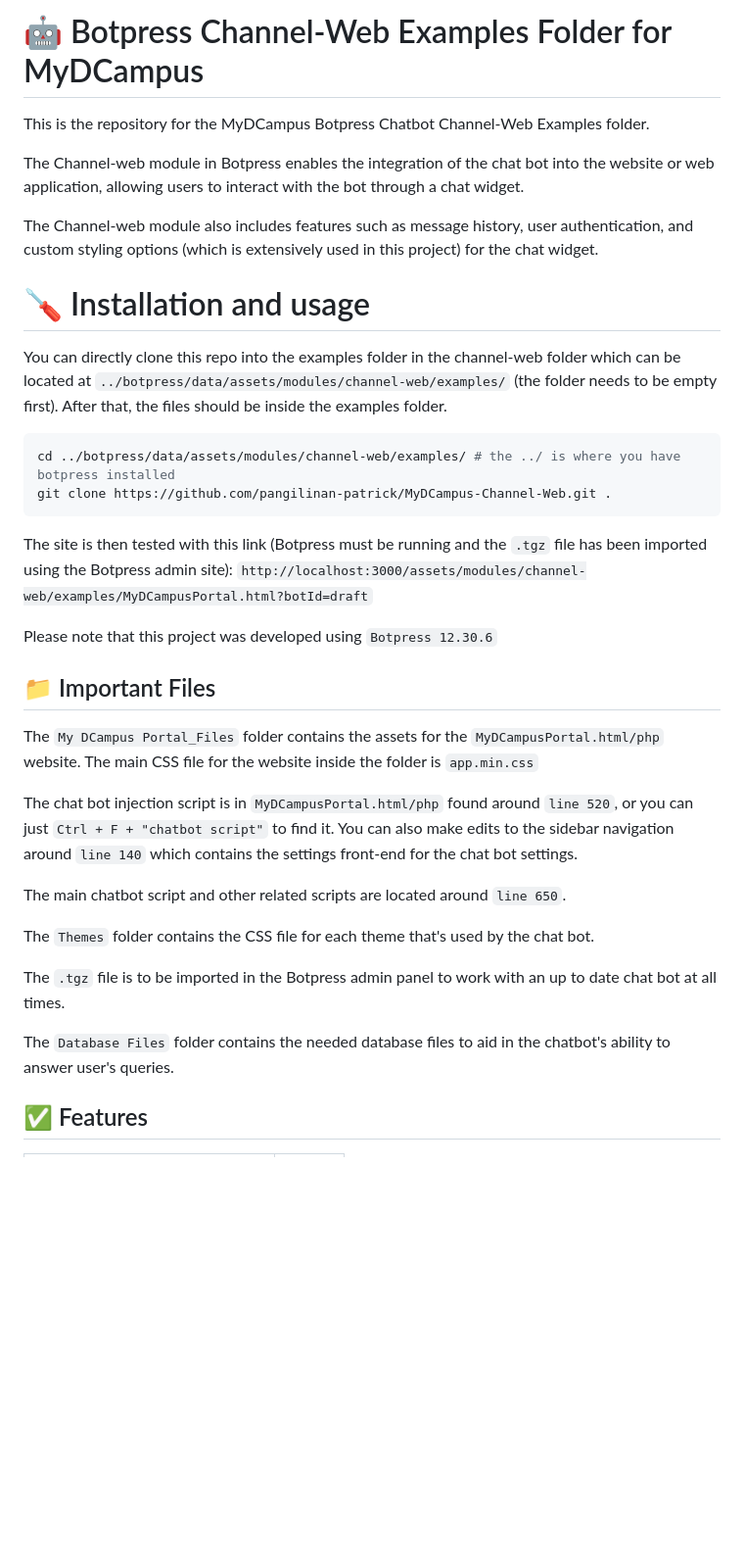
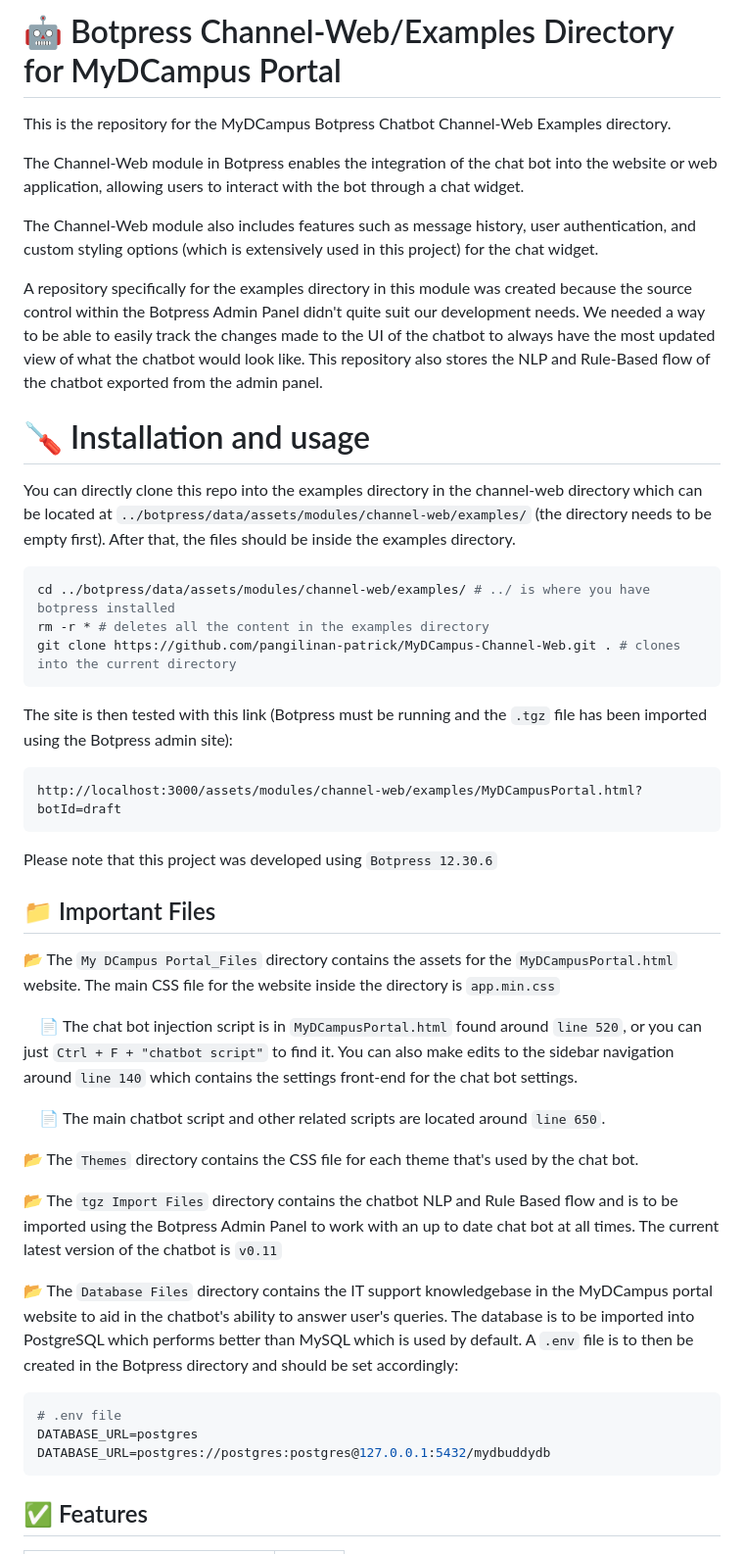
Before and after one commit to pangilinan-patrick/MyDBuddy-Channel-Web, a Markdown page: README.md, the part around the change. Shown at 98% size. Rendered like a GitHub page; blank space fills up the shorter version.

Commit message:
add more details and fix inaccuracies

````diff
--- a/README.md
+++ b/README.md
@@ -1,35 +1,48 @@
-# 🤖 Botpress Channel-Web Examples Folder for MyDCampus
-This is the repository for the MyDCampus Botpress Chatbot Channel-Web Examples folder.
+# 🤖 Botpress Channel-Web/Examples Directory for MyDCampus Portal
+This is the repository for the MyDCampus Botpress Chatbot Channel-Web Examples directory.
 
-The Channel-web module in Botpress enables the integration of the chat bot into the website or web application, allowing users to interact with the bot through a chat widget.
+The Channel-Web module in Botpress enables the integration of the chat bot into the website or web application, allowing users to interact with the bot through a chat widget.
 
-The Channel-web module also includes features such as message history, user authentication, and custom styling options (which is extensively used in this project) for the chat widget.
+The Channel-Web module also includes features such as message history, user authentication, and custom styling options (which is extensively used in this project) for the chat widget.
+
+A repository specifically for the examples directory in this module was created because the source control within the Botpress Admin Panel didn't quite suit our development needs. We needed a way to be able to easily track the changes made to the UI of the chatbot to always have the most updated view of what the chatbot would look like. This repository also stores the NLP and Rule-Based flow of the chatbot exported from the admin panel.
 
 # 🪛 Installation and usage
 
-You can directly clone this repo into the examples folder in the channel-web folder which can be located at `../botpress/data/assets/modules/channel-web/examples/` (the folder  needs to be empty first). After that, the files should be inside the examples folder.
+You can directly clone this repo into the examples directory in the channel-web directory which can be located at `../botpress/data/assets/modules/channel-web/examples/` (the directory needs to be empty first). After that, the files should be inside the examples directory.
 
 ```bash
-cd ../botpress/data/assets/modules/channel-web/examples/ # the ../ is where you have botpress installed
-git clone https://github.com/pangilinan-patrick/MyDCampus-Channel-Web.git .
+cd ../botpress/data/assets/modules/channel-web/examples/ # ../ is where you have botpress installed
+rm -r * # deletes all the content in the examples directory
+git clone https://github.com/pangilinan-patrick/MyDCampus-Channel-Web.git . # clones into the current directory
 ```
 
-The site is then tested with this link (Botpress must be running and the `.tgz` file has been imported using the Botpress admin site): `http://localhost:3000/assets/modules/channel-web/examples/MyDCampusPortal.html?botId=draft`
+The site is then tested with this link (Botpress must be running and the `.tgz` file has been imported using the Botpress admin site):
+```html
+http://localhost:3000/assets/modules/channel-web/examples/MyDCampusPortal.html?botId=draft
+```
 
 Please note that this project was developed using `Botpress 12.30.6`
 
 ## 📁 Important Files
-The `My DCampus Portal_Files` folder contains the assets for the `MyDCampusPortal.html/php` website. The main CSS file for the website inside the folder is `app.min.css`
 
-The chat bot injection script is in `MyDCampusPortal.html/php` found around `line 520`, or you can just `Ctrl + F + "chatbot script"` to find it. You can also make edits to the sidebar navigation around `line 140` which contains the settings front-end for the chat bot settings.
+📂 The `My DCampus Portal_Files` directory contains the assets for the `MyDCampusPortal.html` website. The main CSS file for the website inside the directory is `app.min.css`
 
-The main chatbot script and other related scripts are located around `line 650`.
+&nbsp;&nbsp;&nbsp;&nbsp;📄 The chat bot injection script is in `MyDCampusPortal.html` found around `line 520`, or you can just `Ctrl + F + "chatbot script"` to find it. You can also make edits to the sidebar navigation around `line 140` which contains the settings front-end for the chat bot settings.
 
-The `Themes` folder contains the CSS file for each theme that's used by the chat bot.
+&nbsp;&nbsp;&nbsp;&nbsp;📄 The main chatbot script and other related scripts are located around `line 650`.
 
-The `.tgz` file is to be imported in the Botpress admin panel to work with an up to date chat bot at all times.
+📂 The `Themes` directory contains the CSS file for each theme that's used by the chat bot.
 
-The `Database Files` folder contains the needed database files to aid in the chatbot's ability to answer user's queries.
+📂 The `tgz Import Files` directory contains the chatbot NLP and Rule Based flow and is to be imported using the Botpress Admin Panel to work with an up to date chat bot at all times. The current latest version of the chatbot is `v0.11`
+
+📂 The `Database Files` directory contains the IT support knowledgebase in the MyDCampus portal website to aid in the chatbot's ability to answer user's queries. The database is to be imported into PostgreSQL which performs better than MySQL which is used by default. A `.env` file is to then be created in the Botpress directory and should be set accordingly:
+
+```bash
+# .env file
+DATABASE_URL=postgres
+DATABASE_URL=postgres://postgres:postgres@127.0.0.1:5432/mydbuddydb
+```
 
 ## ✅ Features
 <table>
````
